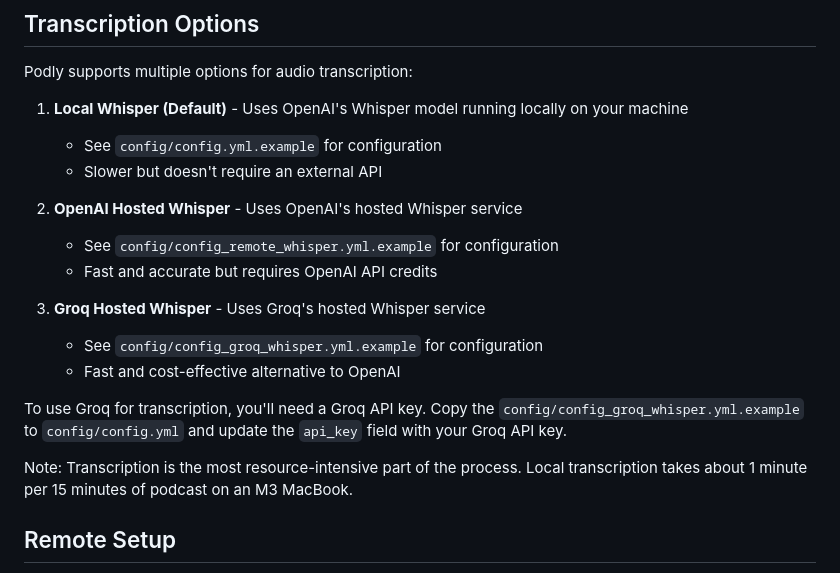
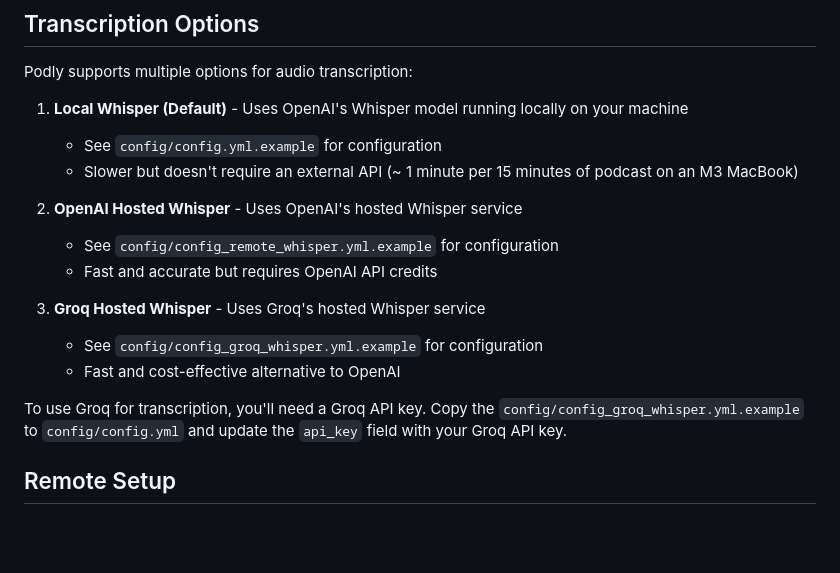
Before and after one commit to jdrbc/podly_pure_podcasts, a Markdown page: README.md, the part around the change. GitHub-like rendering; blank space fills up the shorter version.

Commit message:
Move some lines in the readme

```diff
--- a/README.md
+++ b/README.md
@@ -75,7 +75,7 @@ Podly supports multiple options for audio transcription:
 1. **Local Whisper (Default)** - Uses OpenAI's Whisper model running locally on your machine
 
    - See `config/config.yml.example` for configuration
-   - Slower but doesn't require an external API
+   - Slower but doesn't require an external API (~ 1 minute per 15 minutes of podcast on an M3 MacBook)
 
 2. **OpenAI Hosted Whisper** - Uses OpenAI's hosted Whisper service
 
@@ -87,8 +87,6 @@ Podly supports multiple options for audio transcription:
    - Fast and cost-effective alternative to OpenAI
 
 To use Groq for transcription, you'll need a Groq API key. Copy the `config/config_groq_whisper.yml.example` to `config/config.yml` and update the `api_key` field with your Groq API key.
-
-Note: Transcription is the most resource-intensive part of the process. Local transcription takes about 1 minute per 15 minutes of podcast on an M3 MacBook.
 
 ## Remote Setup
 
```
